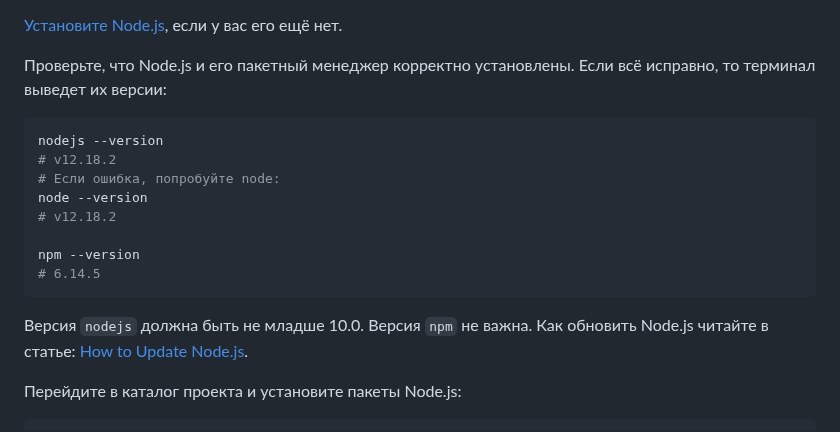
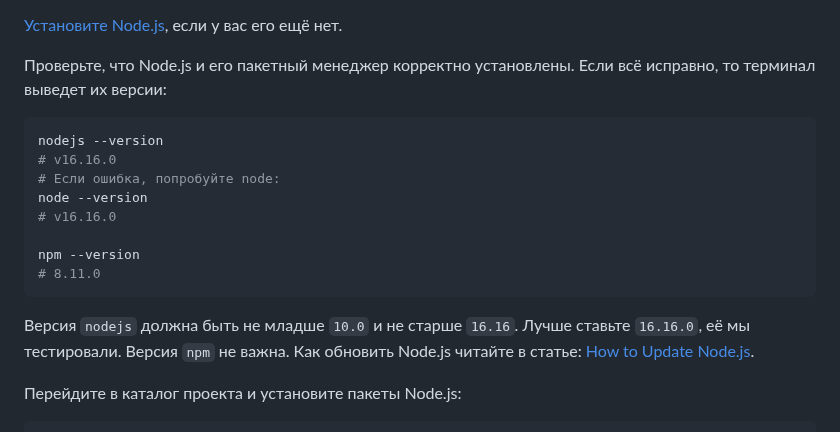
Before and after one commit to OttoAndrey/devman_django_lesson2, a Markdown page: README.md, the part around the change. Rendered like a GitHub page.

Commit message:
Fix Node version requirements
(cherry picked from commit edc05a693d9256f99d940c81972fd636e756998d)

````diff
--- a/README.md
+++ b/README.md
@@ -89,16 +89,16 @@ python manage.py runserver
 
 ```sh
 nodejs --version
-# v12.18.2
+# v16.16.0
 # Если ошибка, попробуйте node:
 node --version
-# v12.18.2
+# v16.16.0
 
 npm --version
-# 6.14.5
+# 8.11.0
 ```
 
-Версия `nodejs` должна быть не младше 10.0. Версия `npm` не важна. Как обновить Node.js читайте в статье: [How to Update Node.js](https://phoenixnap.com/kb/update-node-js-version).
+Версия `nodejs` должна быть не младше `10.0` и не старше `16.16`. Лучше ставьте `16.16.0`, её мы тестировали. Версия `npm` не важна. Как обновить Node.js читайте в статье: [How to Update Node.js](https://phoenixnap.com/kb/update-node-js-version).
 
 Перейдите в каталог проекта и установите пакеты Node.js:
 
````
